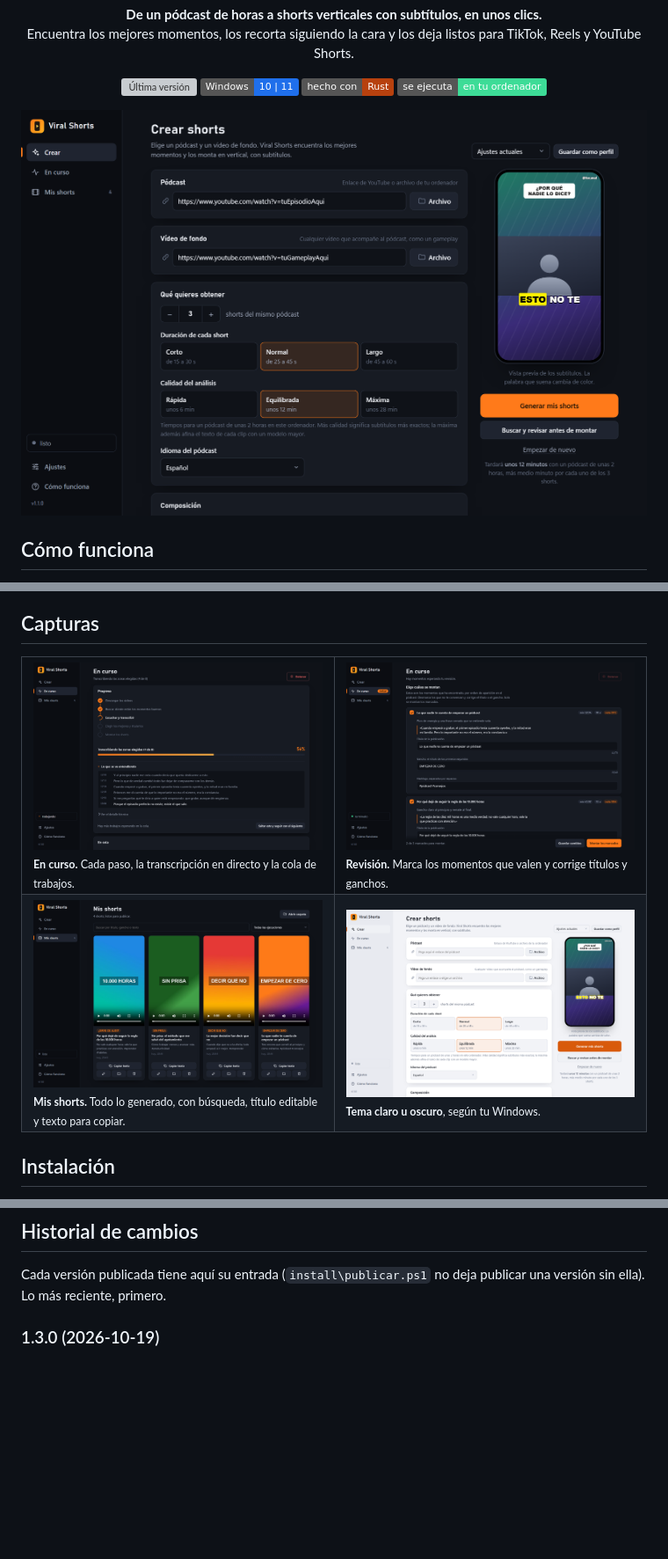
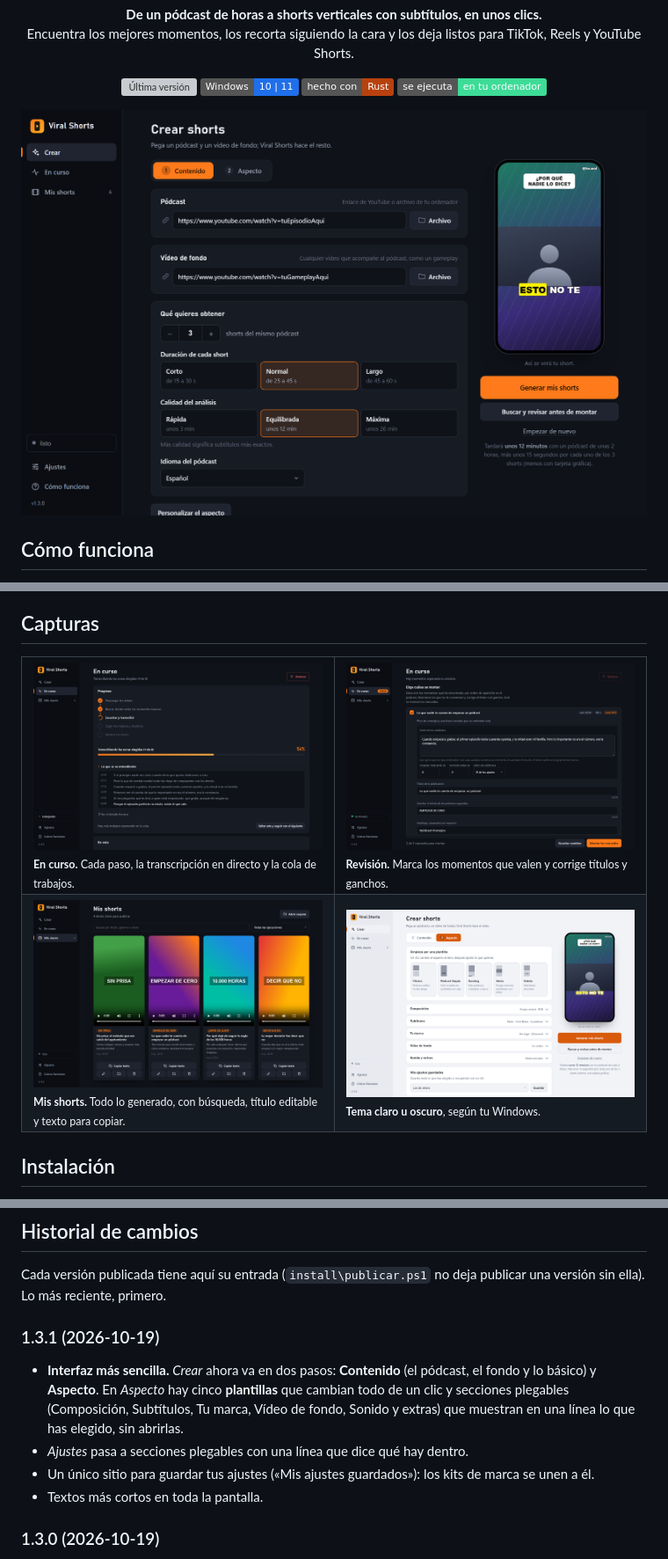
Before and after one commit to practicas-hugosanz/viralshorts, a Markdown page: README.md, 3 parts joined by grey strips. Shown at 88% size. Rendered like a GitHub page; pictures changed too: docs/img/crear-claro.png, docs/img/crear.png, docs/img/en-curso.png; badges without logos; blank space fills up the shorter version; grey boxes are pictures that could not be loaded.

```diff
--- a/README.md
+++ b/README.md
@@ -113,6 +113,18 @@ Cualquier ajuste se puede cambiar sin tocar el YAML: `--set subtitles.style=mark
 
 Cada versión publicada tiene aquí su entrada (`install\publicar.ps1` no deja
 publicar una versión sin ella). Lo más reciente, primero.
+
+### 1.3.1 (2026-10-19)
+
+- **Interfaz más sencilla.** *Crear* ahora va en dos pasos: **Contenido** (el
+  pódcast, el fondo y lo básico) y **Aspecto**. En *Aspecto* hay cinco
+  **plantillas** que cambian todo de un clic y secciones plegables (Composición,
+  Subtítulos, Tu marca, Vídeo de fondo, Sonido y extras) que muestran en una línea
+  lo que has elegido, sin abrirlas.
+- *Ajustes* pasa a secciones plegables con una línea que dice qué hay dentro.
+- Un único sitio para guardar tus ajustes («Mis ajustes guardados»): los kits de
+  marca se unen a él.
+- Textos más cortos en toda la pantalla.
 
 ### 1.3.0 (2026-10-19)
 
```
Also changed, not shown: docs/img/ajustes.png, 2 other files.
